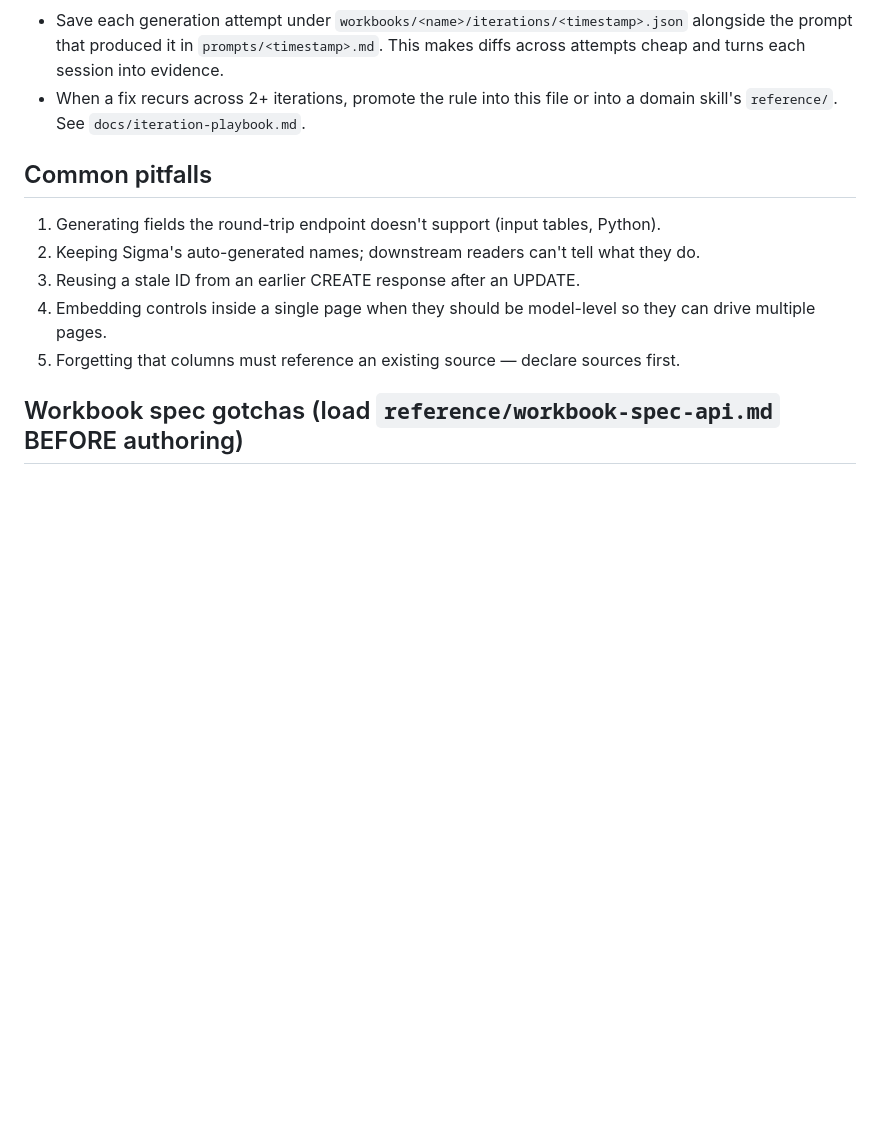
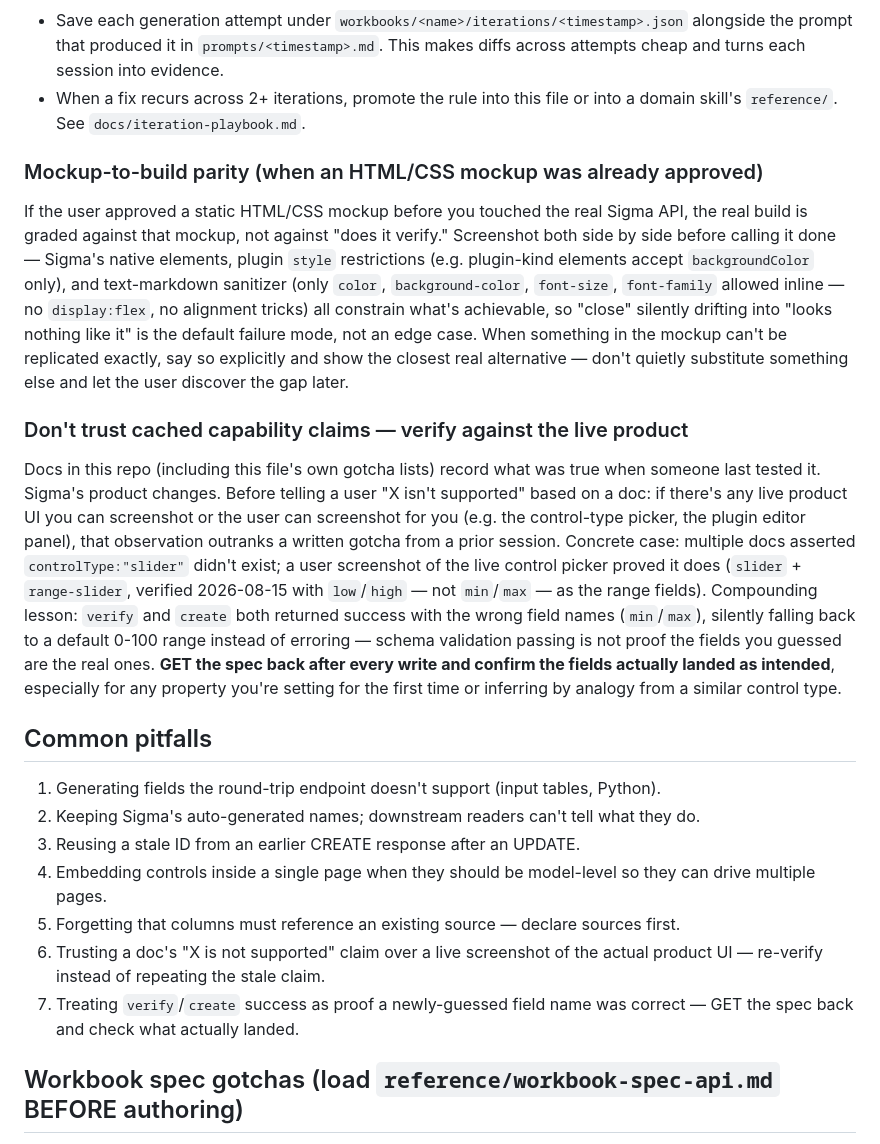
Before and after one commit to cmiller-coder/millersigma, a Markdown page: skills/sigma-workbook-conventions/SKILL.md, the part around one of its changes. Rendered like a GitHub page; blank space fills up the shorter version.

```diff
--- a/skills/sigma-workbook-conventions/SKILL.md
+++ b/skills/sigma-workbook-conventions/SKILL.md
@@ -273,6 +307,38 @@ authoritative spec and use it as the new baseline.
 - When a fix recurs across 2+ iterations, promote the rule into this file or into
   a domain skill's `reference/`. See `docs/iteration-playbook.md`.
 
+### Mockup-to-build parity (when an HTML/CSS mockup was already approved)
+
+If the user approved a static HTML/CSS mockup before you touched the real
+Sigma API, the real build is graded against that mockup, not against "does it
+verify." Screenshot both side by side before calling it done — Sigma's native
+elements, plugin `style` restrictions (e.g. plugin-kind elements accept
+`backgroundColor` only), and text-markdown sanitizer (only `color`,
+`background-color`, `font-size`, `font-family` allowed inline — no
+`display:flex`, no alignment tricks) all constrain what's achievable, so
+"close" silently drifting into "looks nothing like it" is the default failure
+mode, not an edge case. When something in the mockup can't be replicated
+exactly, say so explicitly and show the closest real alternative — don't
+quietly substitute something else and let the user discover the gap later.
+
+### Don't trust cached capability claims — verify against the live product
+
+Docs in this repo (including this file's own gotcha lists) record what was
+true when someone last tested it. Sigma's product changes. Before telling a
+user "X isn't supported" based on a doc: if there's any live product UI you
+can screenshot or the user can screenshot for you (e.g. the control-type
+picker, the plugin editor panel), that observation outranks a written
+gotcha from a prior session. Concrete case: multiple docs asserted
+`controlType:"slider"` didn't exist; a user screenshot of the live control
+picker proved it does (`slider` + `range-slider`, verified 2026-08-15 with
+`low`/`high` — not `min`/`max` — as the range fields). Compounding lesson:
+`verify` and `create` both returned success with the wrong field names
+(`min`/`max`), silently falling back to a default 0-100 range instead of
+erroring — schema validation passing is not proof the fields you guessed are
+the real ones. **GET the spec back after every write and confirm the fields
+actually landed as intended**, especially for any property you're setting for
+the first time or inferring by analogy from a similar control type.
+
 ## Common pitfalls
 
 1. Generating fields the round-trip endpoint doesn't support (input tables, Python).
@@ -281,6 +347,10 @@ authoritative spec and use it as the new baseline.
 4. Embedding controls inside a single page when they should be model-level so
    they can drive multiple pages.
 5. Forgetting that columns must reference an existing source — declare sources first.
+6. Trusting a doc's "X is not supported" claim over a live screenshot of the
+   actual product UI — re-verify instead of repeating the stale claim.
+7. Treating `verify`/`create` success as proof a newly-guessed field name was
+   correct — GET the spec back and check what actually landed.
 
 ## Workbook spec gotchas (load `reference/workbook-spec-api.md` BEFORE authoring)
 
```
Also changed, not shown: other parts of skills/sigma-workbook-conventions/SKILL.md (+34 -0 lines), 2 other files.
